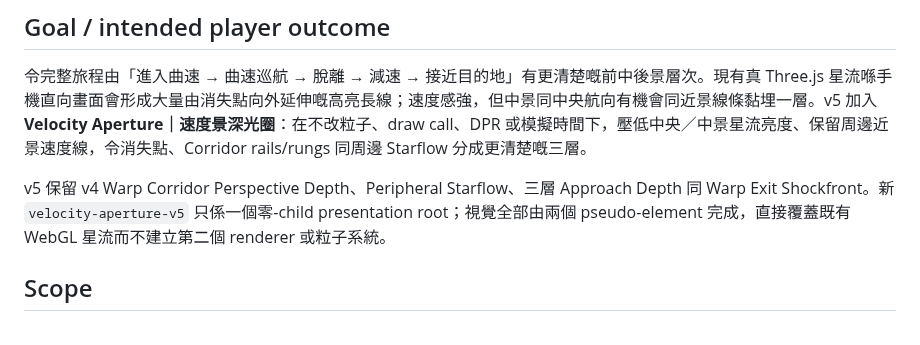
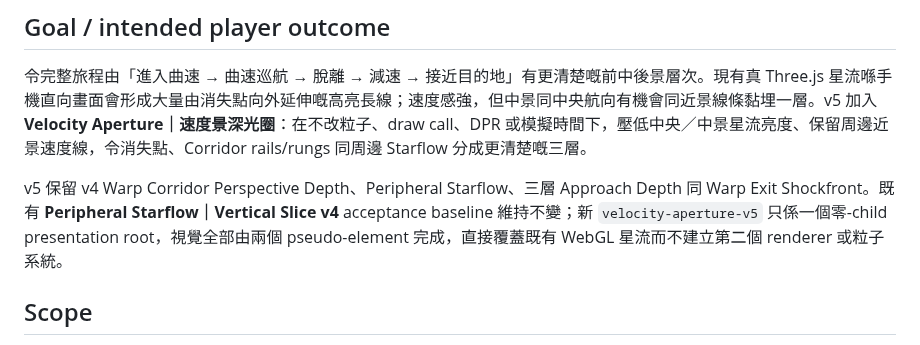
Before and after one commit to kenchan-pixel/stellar-wrap, a Markdown page: docs/WARP_CORRIDOR_DEPTH.md, the part around the change. GitHub-like rendering.

Commit message:
fix: preserve v4 corridor acceptance marker

```diff
--- a/docs/WARP_CORRIDOR_DEPTH.md
+++ b/docs/WARP_CORRIDOR_DEPTH.md
@@ -4,7 +4,7 @@
 
 令完整旅程由「進入曲速 → 曲速巡航 → 脫離 → 減速 → 接近目的地」有更清楚嘅前中後景層次。現有真 Three.js 星流喺手機直向畫面會形成大量由消失點向外延伸嘅高亮長線；速度感強，但中景同中央航向有機會同近景線條黏埋一層。v5 加入 **Velocity Aperture｜速度景深光圈**：在不改粒子、draw call、DPR 或模擬時間下，壓低中央／中景星流亮度、保留周邊近景速度線，令消失點、Corridor rails/rungs 同周邊 Starflow 分成更清楚嘅三層。
 
-v5 保留 v4 Warp Corridor Perspective Depth、Peripheral Starflow、三層 Approach Depth 同 Warp Exit Shockfront。新 `velocity-aperture-v5` 只係一個零-child presentation root；視覺全部由兩個 pseudo-element 完成，直接覆蓋既有 WebGL 星流而不建立第二個 renderer 或粒子系統。
+v5 保留 v4 Warp Corridor Perspective Depth、Peripheral Starflow、三層 Approach Depth 同 Warp Exit Shockfront。既有 **Peripheral Starflow｜Vertical Slice v4** acceptance baseline 維持不變；新 `velocity-aperture-v5` 只係一個零-child presentation root，視覺全部由兩個 pseudo-element 完成，直接覆蓋既有 WebGL 星流而不建立第二個 renderer 或粒子系統。
 
 ## Scope
 
```
